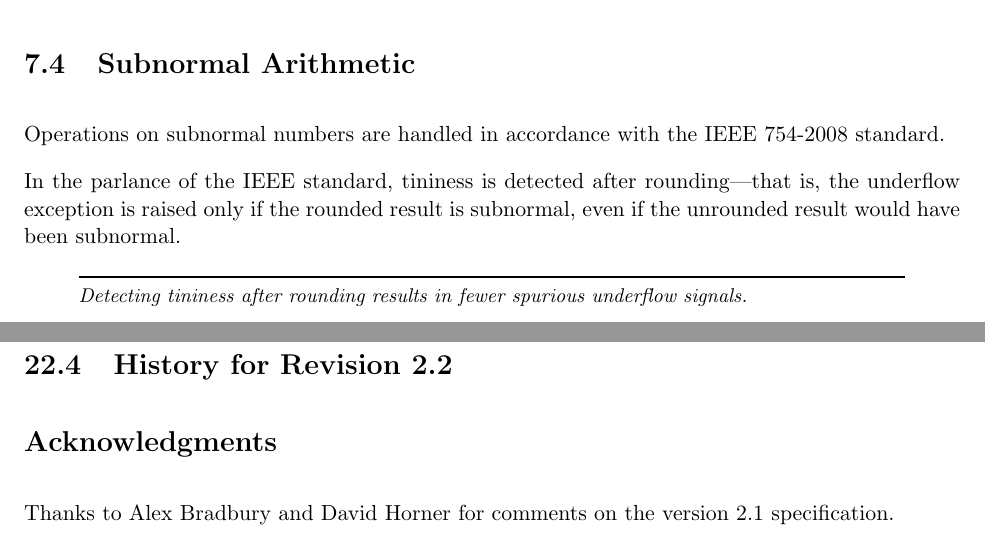
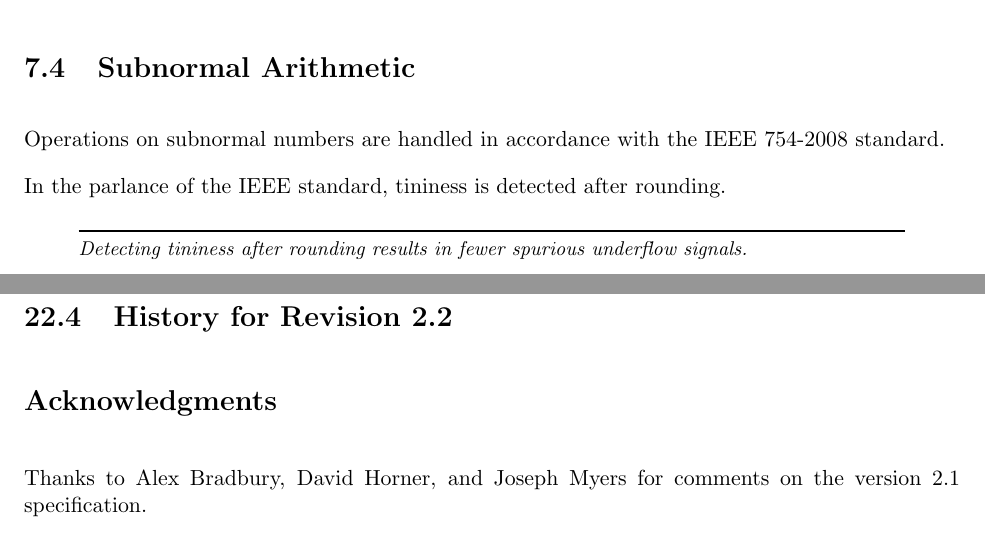
Before and after one commit to riscv/riscv-isa-manual, a LaTeX thesis (src/riscv-spec.tex, which reads src/f.tex, src/history.tex): two parts of pages 55 and 134 of 139, joined at a grey line, cut so that both start at the same text. Compiled offline with pdfLaTeX.

Commit message:
Remove half-true description of tininess-after-rounding

```diff
--- a/src/f.tex
+++ b/src/f.tex
@@ -299,9 +299,7 @@ provide exceptional default values.
 Operations on subnormal numbers are handled in accordance with the IEEE
 754-2008 standard.
 
-In the parlance of the IEEE standard, tininess is detected after
-rounding---that is, the underflow exception is raised only if the rounded
-result is subnormal, even if the unrounded result would have been subnormal.
+In the parlance of the IEEE standard, tininess is detected after rounding.
 
 \begin{commentary}
 Detecting tininess after rounding results in fewer spurious underflow signals.
--- a/src/history.tex
+++ b/src/history.tex
@@ -217,8 +217,8 @@ Hauser for comments on the version 2.0 specification.
 
 \section*{Acknowledgments}
 
-Thanks to Alex Bradbury and David Horner for comments on the version 2.1
-specification.
+Thanks to Alex Bradbury, David Horner, and Joseph Myers for comments on the
+version 2.1 specification.
 
 \section{Funding}
 
```
